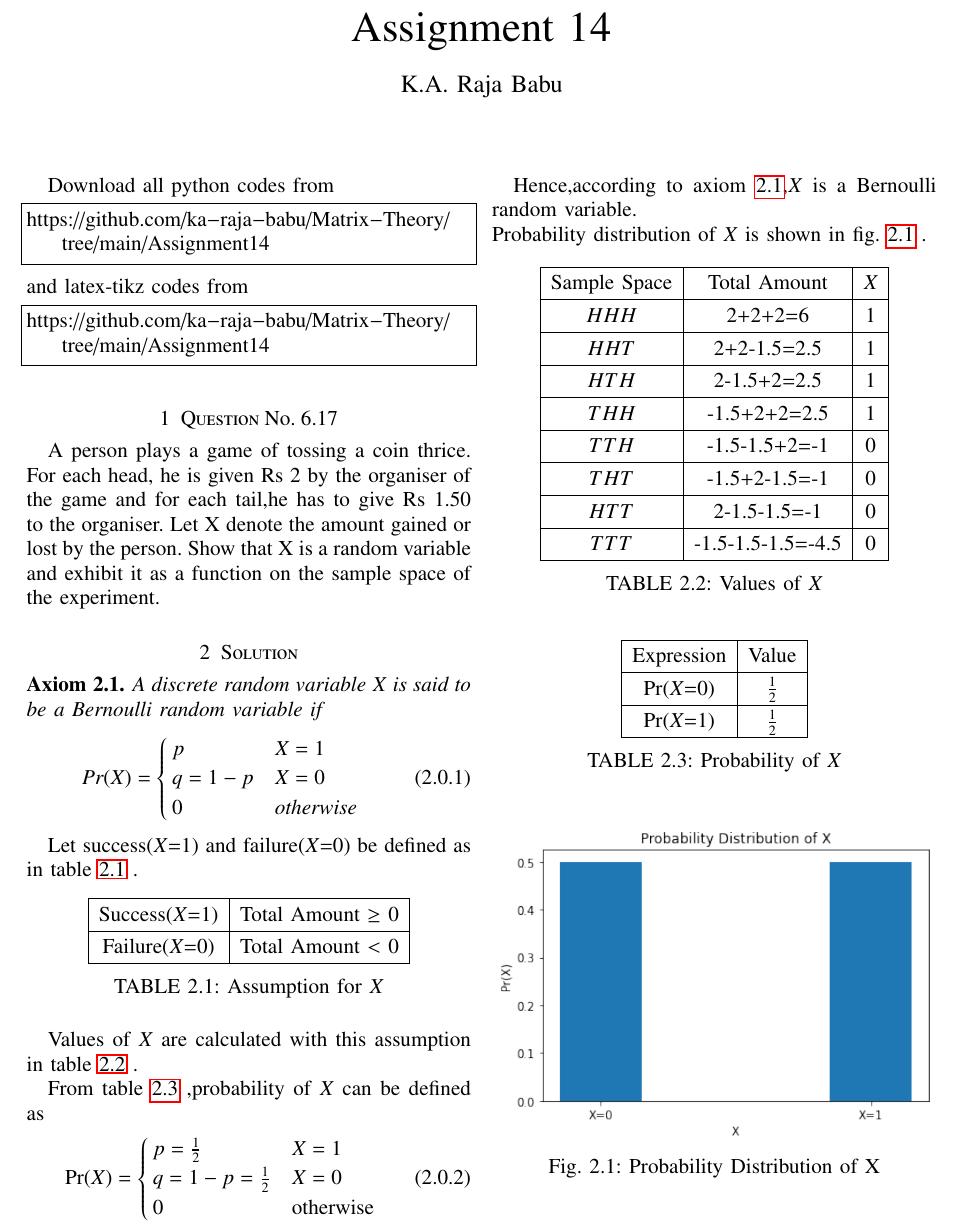
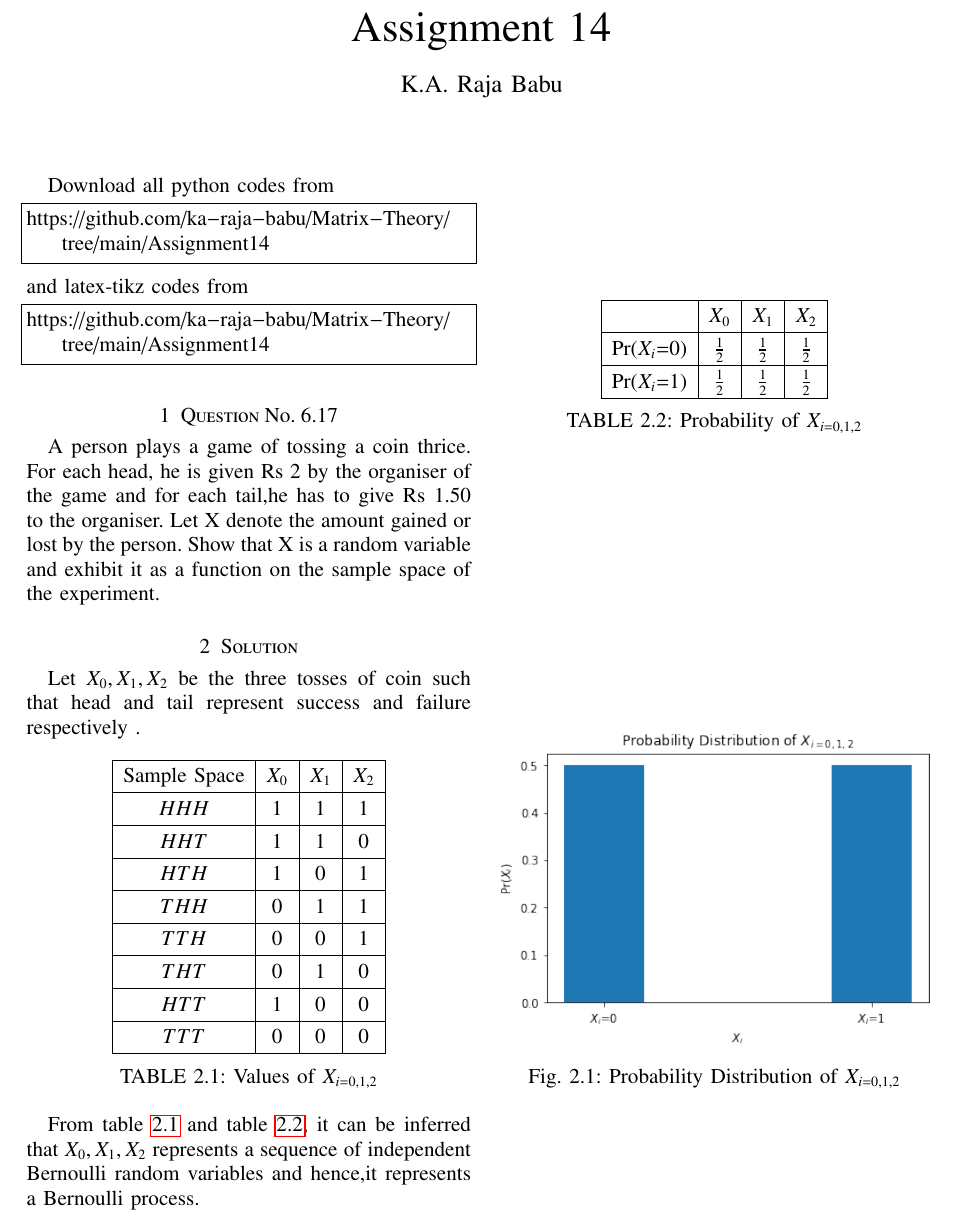
Before and after one commit to ka-raja-babu/Matrix-Theory, a LaTeX problem sheet (Assignment14/Assignment14.tex): part of the page, cut so that both start at the same text. Compiled offline with pdfLaTeX.

Commit message:
Add files via upload

```diff
--- a/Assignment14/Assignment14.tex
+++ b/Assignment14/Assignment14.tex
@@ -149,95 +149,59 @@ A person plays a game of tossing a coin thrice. For each head, he is given Rs 2
 
 \section{Solution}
 
-\begin{axiom}
-A discrete random variable $X$ is said to be a Bernoulli random variable if \label{axiom}
-\begin{align}
-\text{Pr}(X)=
-\begin{cases}
-p & X=1 \\ q=1-p & X=0 \\ 0 & \text{otherwise}
-\end{cases}
-\end{align}
-\end{axiom}
-
-Let success($X$=1) and failure($X$=0) be defined as in table \ref{tab:table3} .
+Let $X_0,X_1,X_2$ be the three tosses of coin such that head and tail represent success and failure respectively .
 
 \numberwithin{table}{section}
 \begin{table}[!ht]
 \centering
-\begin{tabular}{|c|c|}
+\begin{tabular}{|c|c|c|c|}
 \hline
-Success($X$=1) & Total Amount $\geq$ 0 \\
+Sample Space & $X_0$ & $X_1$ & $X_2$ \\
 \hline
-Failure($X$=0) & Total Amount $<$ 0 \\
+$HHH$ & 1 & 1 & 1 \\
+\hline
+$HHT$ & 1 & 1 & 0 \\
+\hline
+$HTH$ & 1 & 0 & 1 \\
+\hline
+$THH$ & 0 & 1 & 1 \\
+\hline
+$TTH$ & 0 & 0 & 1 \\
+\hline
+$THT$ & 0 & 1 & 0 \\
+\hline
+$HTT$ & 1 & 0 & 0 \\
+\hline
+$TTT$ & 0 & 0 & 0 \\
 \hline
 \end{tabular}
-\caption{Assumption for $X$}
-\label{tab:table3}
-\end{table}
-
-Values of $X$ are calculated with this assumption in table \ref{tab:table1} .
-
-From table \ref{tab:table2} ,probability of $X$ can be defined as
-\begin{align}
-\text{Pr}(X)=
-\begin{cases}
-p=\frac{1}{2} & X=1 \\ q=1-p=\frac{1}{2} & X=0 \\ 0 & \text{otherwise}
-\end{cases}
-\end{align}
-
-Hence,according to axiom \ref{axiom},$X$ is a Bernoulli random variable.
-\\
-Probability distribution of $X$ is shown in fig. \ref{fig:fig1} .
-
-\numberwithin{table}{section}
-\begin{table}[!ht]
-\centering
-\begin{tabular}{|c|c|c|}
-\hline
-Sample Space & Total Amount & $X$\\
-\hline
-$HHH$ & 2+2+2=6 & 1\\
-\hline
-$HHT$ & 2+2-1.5=2.5 & 1\\
-\hline
-$HTH$ & 2-1.5+2=2.5 & 1\\
-\hline
-$THH$ & -1.5+2+2=2.5 & 1\\
-\hline
-$TTH$ & -1.5-1.5+2=-1 & 0\\
-\hline
-$THT$ & -1.5+2-1.5=-1 & 0\\
-\hline
-$HTT$ & 2-1.5-1.5=-1 & 0\\
-\hline
-$TTT$ & -1.5-1.5-1.5=-4.5 & 0\\
-\hline
-\end{tabular}
-\caption{Values of $X$}
+\caption{Values of $X_{i=0,1,2}$}
 \label{tab:table1}
 \end{table}
 
 \numberwithin{table}{section}
 \begin{table}[!ht]
 \centering
-\begin{tabular}{|c|c|}
+\begin{tabular}{|c|c|c|c|}
 \hline
-Expression & Value \\
+ & $X_0$ & $X_1$ & $X_2$ \\
 \hline
-Pr($X$=0) & $\frac{1}{2}$ \\
+Pr($X_i$=0) & $\frac{1}{2}$ & $\frac{1}{2}$ & $\frac{1}{2}$ \\
 \hline
-Pr($X$=1) & $\frac{1}{2}$ \\
+Pr($X_i$=1) & $\frac{1}{2}$ & $\frac{1}{2}$ & $\frac{1}{2}$ \\
 \hline
 \end{tabular}
-\caption{Probability of $X$}
+\caption{Probability of $X_{i=0,1,2}$}
 \label{tab:table2}
 \end{table}
+
+From table \ref{tab:table1} and table \ref{tab:table2}, it can be inferred that $X_0,X_1,X_2$ represents a sequence of independent Bernoulli random variables and hence,it represents a Bernoulli process.
 
 \numberwithin{figure}{section}
 \begin{figure}[!ht]
 \centering
 \includegraphics[width=\columnwidth]{Figure14}
-\caption{Probability Distribution of X}
+\caption{Probability Distribution of $X_{i=0,1,2}$}
 \label{fig:fig1}
 \end{figure}
 
```
Also changed, not shown: Assignment14/Assignment14.pdf, Assignment14/Figure14.png, 1 other file.
